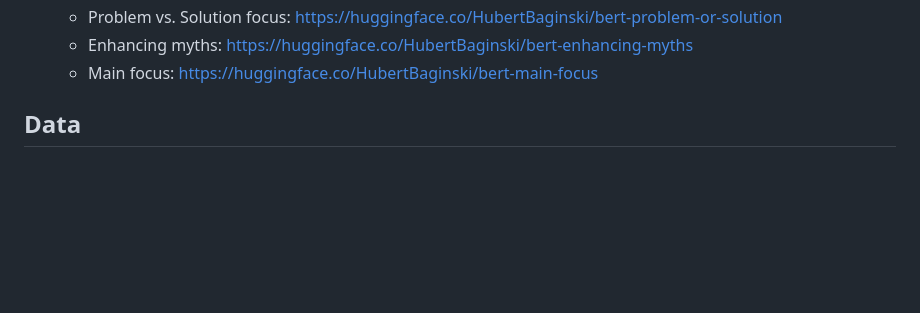
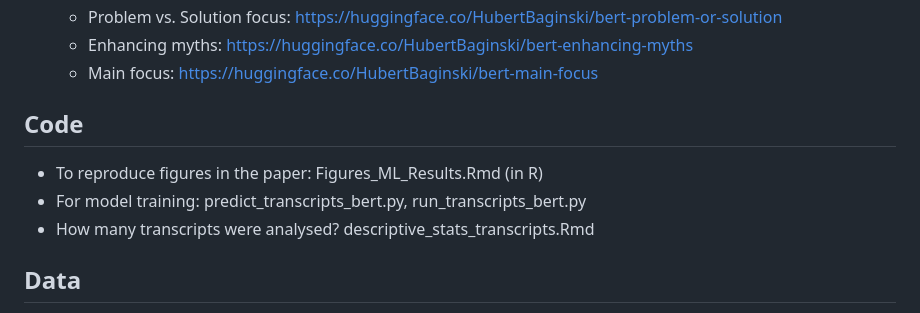
Before and after one commit to HubertBaginski/TranscriptsSuicideML, a Markdown page: README.md, the part around the change. GitHub-like rendering; blank space fills up the shorter version.

Commit message:
code documentation

```diff
--- a/README.md
+++ b/README.md
@@ -14,6 +14,12 @@
     - Problem vs. Solution focus: https://huggingface.co/HubertBaginski/bert-problem-or-solution
     - Enhancing myths: https://huggingface.co/HubertBaginski/bert-enhancing-myths
     - Main focus: https://huggingface.co/HubertBaginski/bert-main-focus
+
+## Code
+
+- To reproduce figures in the paper: Figures_ML_Results.Rmd (in R)
+- For model training: predict_transcripts_bert.py, run_transcripts_bert.py
+- How many transcripts were analysed? descriptive_stats_transcripts.Rmd
 
 ## Data
 
```
